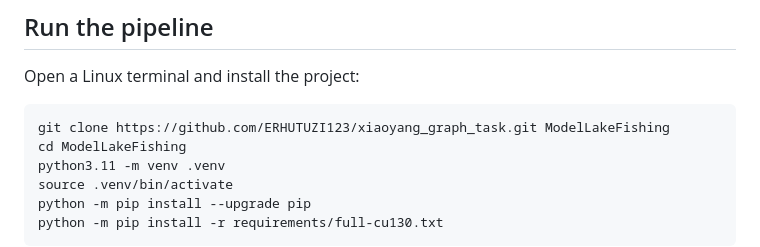
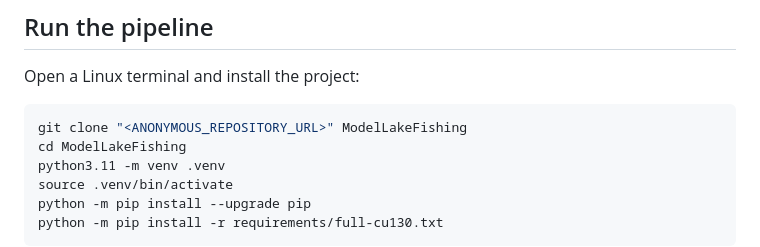
Before and after one commit to ERHUTUZI123/ModelLakeFishing, a Markdown page: README.md, the part around the change. Drawn GitHub-style.

Commit message:
Anonymize repository link in setup instructions

````diff
--- a/README.md
+++ b/README.md
@@ -37,7 +37,7 @@ For compatibility details, see [NVIDIA](https://docs.nvidia.com/deploy/cuda-comp
 Open a Linux terminal and install the project:
 
 ```bash
-git clone https://github.com/ERHUTUZI123/xiaoyang_graph_task.git ModelLakeFishing
+git clone "<ANONYMOUS_REPOSITORY_URL>" ModelLakeFishing
 cd ModelLakeFishing
 python3.11 -m venv .venv
 source .venv/bin/activate
````
